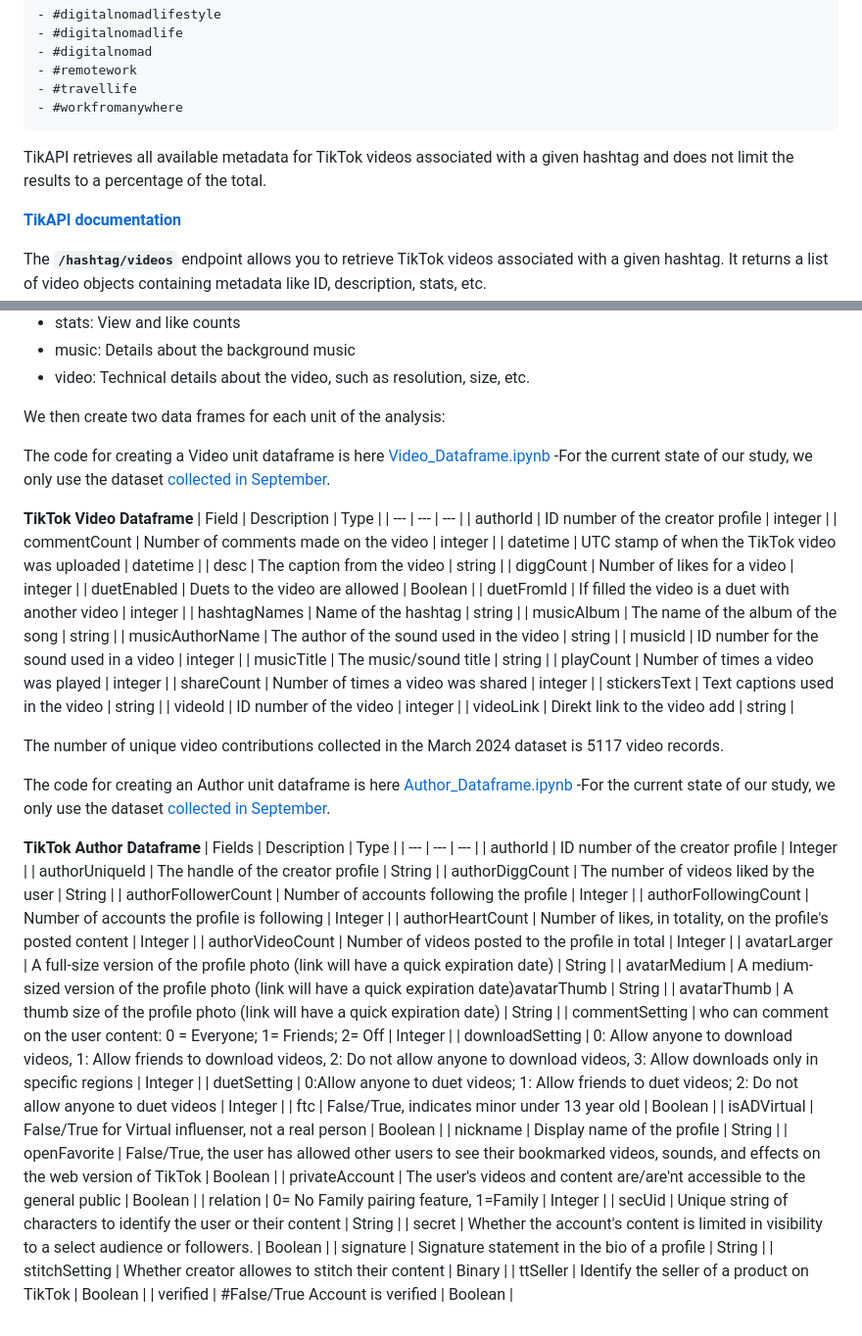
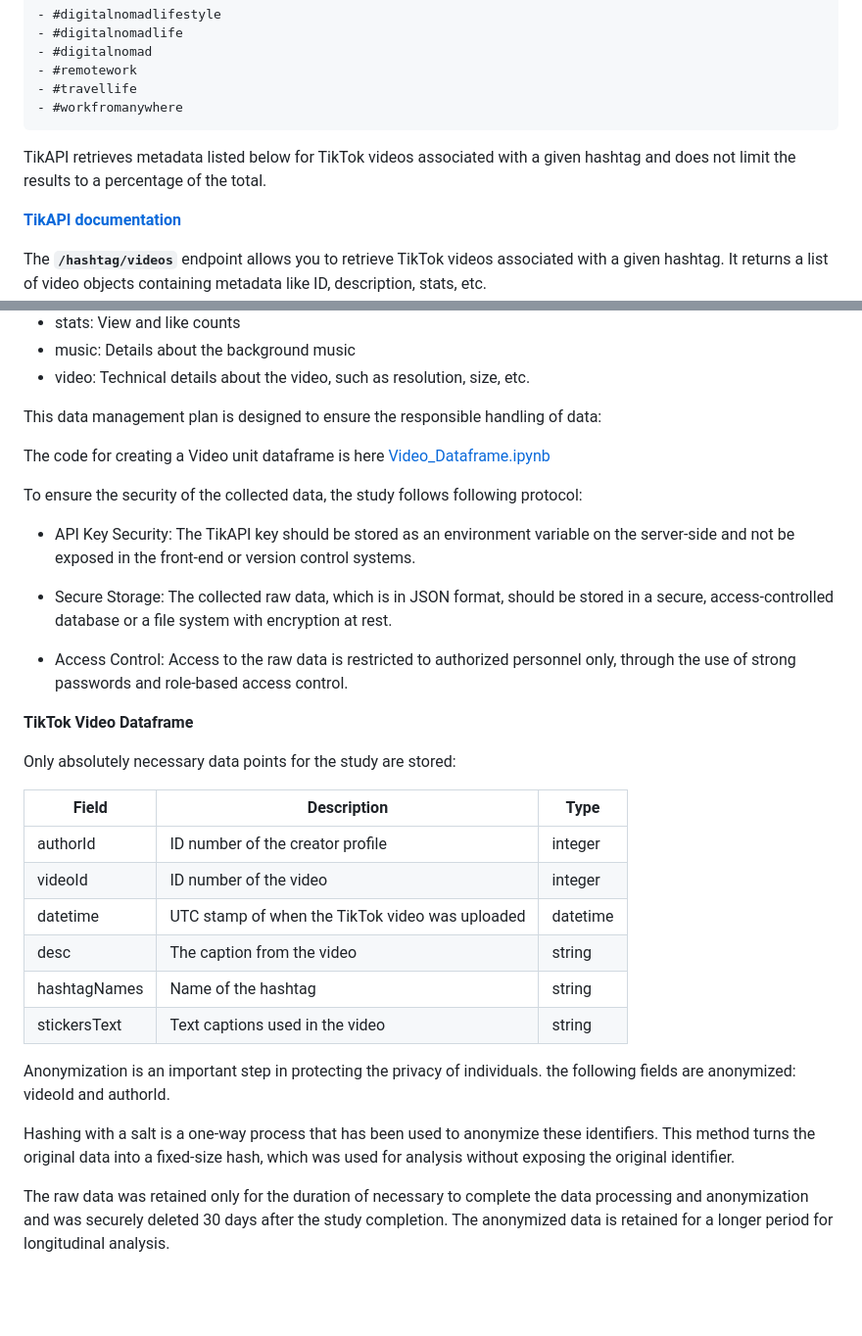
Before and after one commit to kargam0167/TikTok, a Markdown page: README.md, 2 parts joined by grey strips. Shown: that part at 98% size. GitHub-like rendering; blank space fills up the shorter version.

```diff
--- a/README.md
+++ b/README.md
@@ -11,7 +11,7 @@ The dataset is sourced from TikTok and collected through the unofficial [TIKAPI]
     - #travellife
     - #workfromanywhere
 
-TikAPI retrieves all available metadata for TikTok videos associated with a given hashtag and does not limit the results to a percentage of the total.
+TikAPI retrieves metadata listed below for TikTok videos associated with a given hashtag and does not limit the results to a percentage of the total.
 
  **[TikAPI documentation](https://tikapi.io/documentation/#tag/Profile)**
 
@@ -41,64 +41,36 @@ We consolidated multiple JSON files containing scraped data on different hashtag
 - music: Details about the background music
 - video: Technical details about the video, such as resolution, size, etc.
 
-We then create two data frames for each unit of the analysis:
+This data management plan is designed to ensure the responsible handling of data:
 
 The code for creating a Video unit dataframe is here [Video_Dataframe.ipynb](https://github.com/kargam0167/TikTok/blob/main/Video_Dataframe.ipynb)
--For the current state of our study, we only use the dataset [collected in September](https://github.com/kargam0167/TikTok/blob/main/Author_DataFrame.ipynb).
+
+To ensure the security of the collected data, the study follows following protocol:
+
+- API Key Security: The TikAPI key should be stored as an environment variable on the server-side and not be exposed in the front-end or version control systems.
+
+- Secure Storage: The collected raw data, which is in JSON format, should be stored in a secure, access-controlled database or a file system with encryption at rest.
+
+- Access Control: Access to the raw data is restricted to authorized personnel only, through the use of strong passwords and role-based access control.
+
 
 **TikTok Video Dataframe**
+
+Only absolutely necessary data points for the study are stored:
+
 | Field | Description | Type |
 | --- | --- | --- |
 | authorId | ID number of the creator profile | integer |
-| commentCount | Number of comments made on the video | integer |
+| videoId | ID number of the video | integer |
 | datetime | UTC stamp of when the TikTok video was uploaded | datetime |
 | desc | The caption from the video | string |
-| diggCount | Number of likes for a video | integer |
-| duetEnabled | Duets to the video are allowed | Boolean |
-| duetFromId | If filled the video is a duet with another video | integer |
 | hashtagNames | Name of the hashtag | string |
-| musicAlbum | The name of the album of the song | string |
-| musicAuthorName | The author of the sound used in the video | string |
-| musicId | ID number for the sound used in a video | integer |
-| musicTitle | The music/sound title | string |
-| playCount | Number of times a video was played | integer |
-| shareCount | Number of times a video was shared | integer |
 | stickersText | Text captions used in the video | string |
-| videoId | ID number of the video | integer |
-| videoLink | Direkt link to the video add | string |
 
 
-The number of unique video contributions collected in the March 2024 dataset is 5117 video records.
+Anonymization is an important step in protecting the privacy of individuals. the following fields are anonymized: videoId and authorId.
 
+Hashing with a salt is a one-way process that has been used to anonymize these identifiers. This method turns the original data into a fixed-size hash, which was used for analysis without exposing the original identifier.
 
-The code for creating an Author unit dataframe is here [Author_Dataframe.ipynb](https://github.com/kargam0167/TikTok/blob/main/Author_Dataframe.ipynb)
--For the current state of our study, we only use the dataset [collected in September](https://github.com/kargam0167/TikTok/blob/main/Video_DataFrame.ipynb).
-
-**TikTok Author Dataframe**
-| Fields | Description | Type |
-| --- | --- | --- |
-| authorId | ID number of the creator profile | Integer |
-| authorUniqueId | The handle of the creator profile | String |
-| authorDiggCount | The number of videos liked by the user | String |
-| authorFollowerCount | Number of accounts following the profile | Integer |
-| authorFollowingCount | Number of accounts the profile is following | Integer |
-| authorHeartCount | Number of likes, in totality, on the profile's posted content | Integer |
-| authorVideoCount | Number of videos posted to the profile in total | Integer |
-| avatarLarger | A full-size version of the profile photo (link will have a quick expiration date) | String |
-| avatarMedium | A medium-sized version of the profile photo (link will have a quick expiration date)avatarThumb | String |
-| avatarThumb | A thumb size of the profile photo (link will have a quick expiration date) | String |
-| commentSetting | who can comment on the user content: 0 = Everyone; 1= Friends; 2= Off | Integer |
-| downloadSetting | 0: Allow anyone to download videos, 1: Allow friends to download videos, 2: Do not allow anyone to download videos, 3: Allow downloads only in specific regions | Integer |
-| duetSetting | 0:Allow anyone to duet videos; 1: Allow friends to duet videos; 2: Do not allow anyone to duet videos | Integer |
-| ftc | False/True, indicates minor under 13 year old | Boolean |
-| isADVirtual | False/True for Virtual influenser, not a real person | Boolean |
-| nickname | Display name of the profile | String |
-| openFavorite | False/True, the user has allowed other users to see their bookmarked videos, sounds, and effects on the web version of TikTok | Boolean |
-| privateAccount | The user's videos and content are/are'nt accessible to the general public | Boolean |
-| relation | 0= No Family pairing feature, 1=Family | Integer |
-| secUid | Unique string of characters to identify the user or their content | String |
-| secret | Whether the account's content is limited in visibility to a select audience or followers. | Boolean |
-| signature | Signature statement in the bio of a profile | String |
-| stitchSetting | Whether creator allowes to stitch their content | Binary |
-| ttSeller | Identify the seller of a product on TikTok | Boolean |
-| verified | #False/True Account is verified | Boolean |
+The raw data was retained only for the duration of necessary to complete the data processing and anonymization and was securely deleted 30 days after the study completion.
+The anonymized data is retained for a longer period for longitudinal analysis.
```
